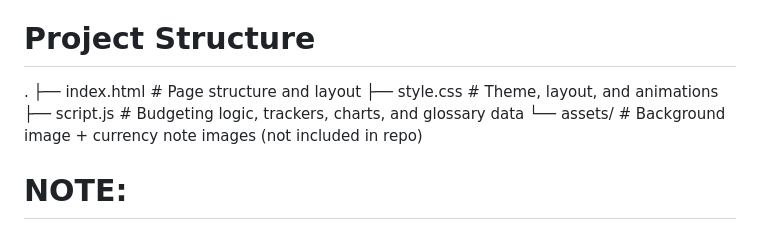
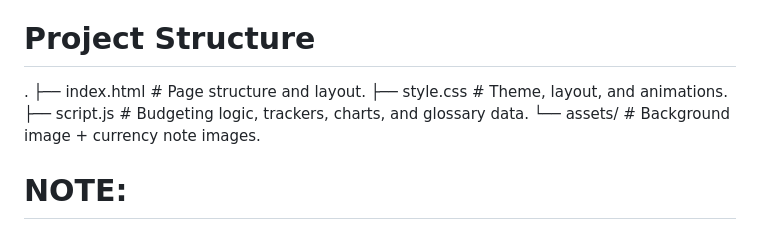
Before and after one commit to cnanditha/finance-literacy, a Markdown page: README.md, the part around the change. Drawn GitHub-style.

```diff
--- a/README.md
+++ b/README.md
@@ -33,10 +33,10 @@ Fully responsive, glassmorphism-style dark UI with an olive-green accent theme
 
 # Project Structure
 .
-├── index.html      # Page structure and layout
-├── style.css       # Theme, layout, and animations
-├── script.js       # Budgeting logic, trackers, charts, and glossary data
-└── assets/         # Background image + currency note images (not included in repo)
+├── index.html      # Page structure and layout.
+├── style.css       # Theme, layout, and animations.
+├── script.js       # Budgeting logic, trackers, charts, and glossary data.
+└── assets/         # Background image + currency note images.
 
 # NOTE:
 The falling-money animation and background reference local image assets. Add your own currency note images and background image to the project root (or update the paths in style.css / script.js) for the visuals to render correctly.
```
